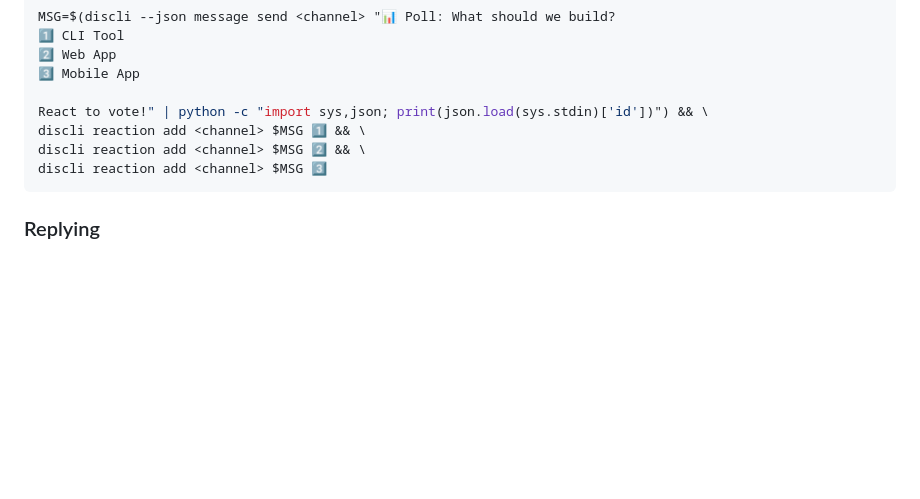
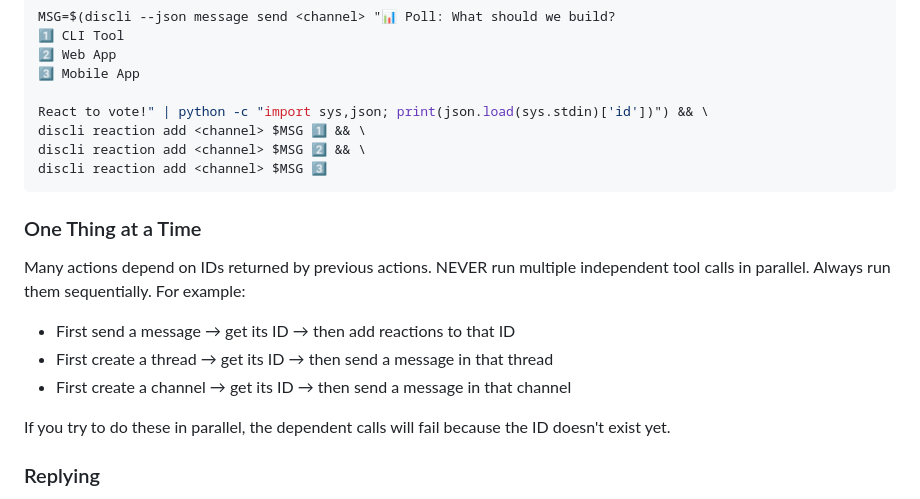
Before and after one commit to DevRohit06/discli, a Markdown page: agents/discord-agent.md, the part around the change. Drawn GitHub-style; blank space fills up the shorter version.

Commit message:
docs: add sequential execution rule to agent instructions
Prevents agents from running parallel tool calls when actions
depend on IDs from previous steps.

Co-Authored-By: Claude Opus 4.6 (1M context) <noreply@anthropic.com>

````diff
--- a/agents/discord-agent.md
+++ b/agents/discord-agent.md
@@ -110,6 +110,14 @@ discli reaction add <channel> $MSG 2️⃣ && \
 discli reaction add <channel> $MSG 3️⃣
 ```
 
+### One Thing at a Time
+Many actions depend on IDs returned by previous actions. NEVER run multiple independent tool calls in parallel. Always run them sequentially. For example:
+- First send a message → get its ID → then add reactions to that ID
+- First create a thread → get its ID → then send a message in that thread
+- First create a channel → get its ID → then send a message in that channel
+
+If you try to do these in parallel, the dependent calls will fail because the ID doesn't exist yet.
+
 ### Replying
 Always reply to the specific message that triggered you using `discli message reply`, not `discli message send`. This keeps the conversation threaded.
 
````
